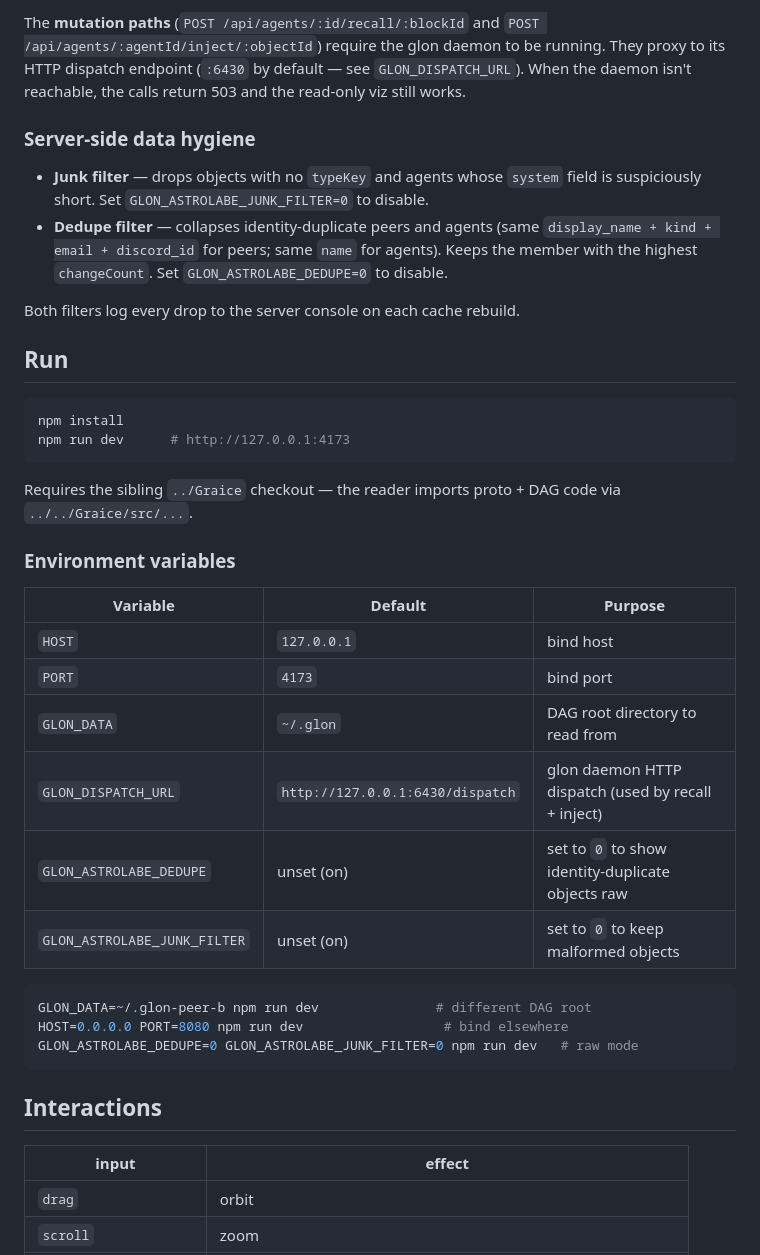
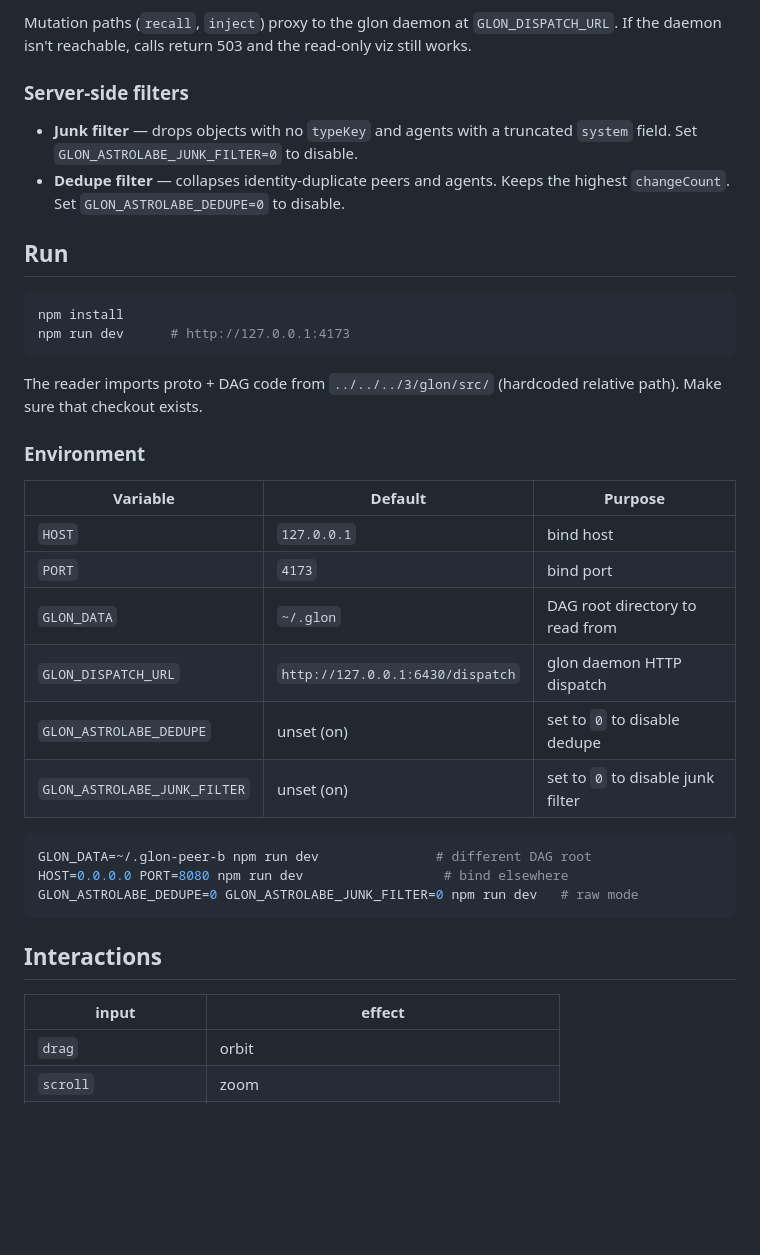
Before and after one commit to Geep5/glonWorld, a Markdown page: README.md, the part around one of its changes. GitHub-like rendering; blank space fills up the shorter version.

````diff
--- a/README.md
+++ b/README.md
@@ -61,12 +56,10 @@ Read path has **no dependency on glon being running** — it reads the disk snap
 
-The **mutation paths** (`POST /api/agents/:id/recall/:blockId` and `POST /api/agents/:agentId/inject/:objectId`) require the glon daemon to be running. They proxy to its HTTP dispatch endpoint (`:6430` by default — see `GLON_DISPATCH_URL`). When the daemon isn't reachable, the calls return 503 and the read-only viz still works.
+Mutation paths (`recall`, `inject`) proxy to the glon daemon at `GLON_DISPATCH_URL`. If the daemon isn't reachable, calls return 503 and the read-only viz still works.
 
-### Server-side data hygiene
+### Server-side filters
 
-- **Junk filter** — drops objects with no `typeKey` and agents whose `system` field is suspiciously short. Set `GLON_ASTROLABE_JUNK_FILTER=0` to disable.
-- **Dedupe filter** — collapses identity-duplicate peers and agents (same `display_name + kind + email + discord_id` for peers; same `name` for agents). Keeps the member with the highest `changeCount`. Set `GLON_ASTROLABE_DEDUPE=0` to disable.
-
-Both filters log every drop to the server console on each cache rebuild.
+- **Junk filter** — drops objects with no `typeKey` and agents with a truncated `system` field. Set `GLON_ASTROLABE_JUNK_FILTER=0` to disable.
+- **Dedupe filter** — collapses identity-duplicate peers and agents. Keeps the highest `changeCount`. Set `GLON_ASTROLABE_DEDUPE=0` to disable.
 
 ## Run
 
@@ -75,18 +68,18 @@ npm install
 npm run dev      # http://127.0.0.1:4173
 ```
 
-Requires the sibling `../Graice` checkout — the reader imports proto + DAG code via `../../Graice/src/...`.
+The reader imports proto + DAG code from `../../../3/glon/src/` (hardcoded relative path). Make sure that checkout exists.
 
-### Environment variables
+### Environment
 
 | Variable | Default | Purpose |
 |---|---|---|
 | `HOST` | `127.0.0.1` | bind host |
 | `PORT` | `4173` | bind port |
 | `GLON_DATA` | `~/.glon` | DAG root directory to read from |
-| `GLON_DISPATCH_URL` | `http://127.0.0.1:6430/dispatch` | glon daemon HTTP dispatch (used by recall + inject) |
-| `GLON_ASTROLABE_DEDUPE` | unset (on) | set to `0` to show identity-duplicate objects raw |
-| `GLON_ASTROLABE_JUNK_FILTER` | unset (on) | set to `0` to keep malformed objects |
+| `GLON_DISPATCH_URL` | `http://127.0.0.1:6430/dispatch` | glon daemon HTTP dispatch |
+| `GLON_ASTROLABE_DEDUPE` | unset (on) | set to `0` to disable dedupe |
+| `GLON_ASTROLABE_JUNK_FILTER` | unset (on) | set to `0` to disable junk filter |
 
 ```bash
 GLON_DATA=~/.glon-peer-b npm run dev               # different DAG root
@@ -97,7 +90,7 @@ GLON_ASTROLABE_DEDUPE=0 GLON_ASTROLABE_JUNK_FILTER=0 npm run dev   # raw mode
 ## Interactions
 
 | input | effect |
-|-------|--------|
+|---|---|
 | `drag` | orbit |
 | `scroll` | zoom |
 | `right drag` | pan |
````
Also changed, not shown: other parts of README.md (+45 -51 lines).
